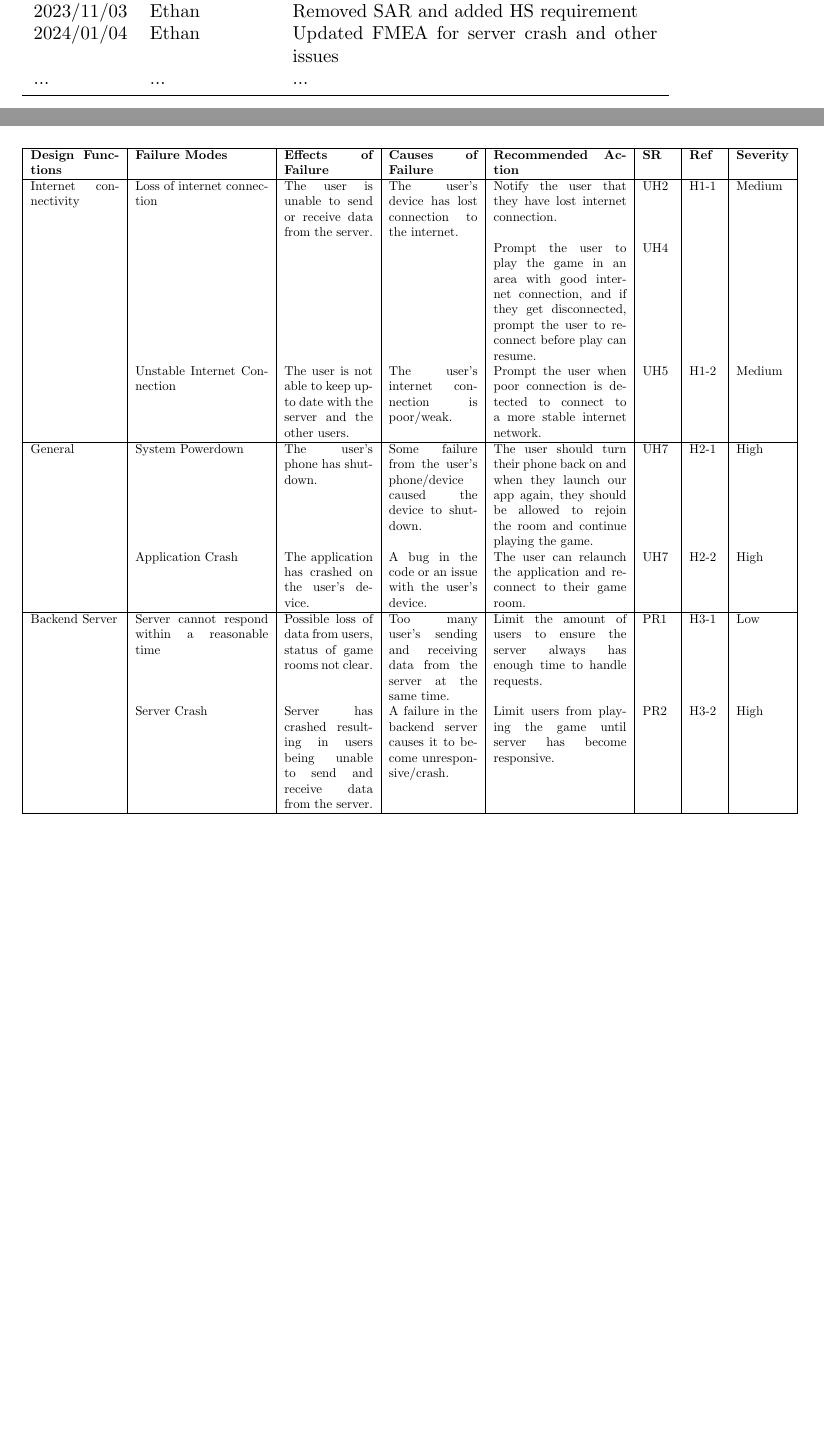
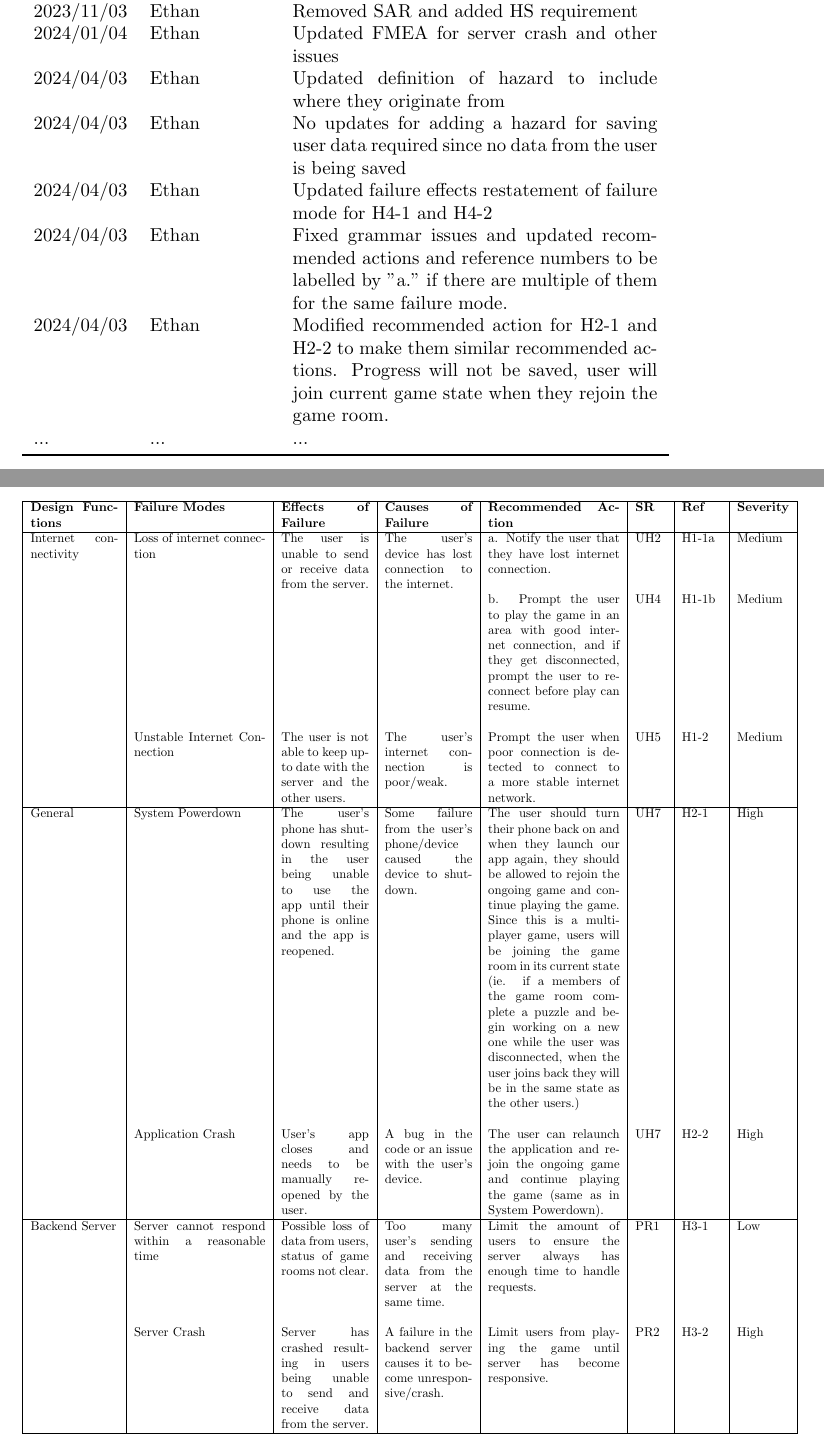
Before and after one commit to kierangara/Mac-AR, a LaTeX document (docs/HazardAnalysis/HazardAnalysis.tex): two parts of pages 2 and 5 of 8 before the commit and two parts of pages 2 and 6 of 9 after it, joined at a grey line, cut so that both start at the same text, the shorter picture padded with empty space. Compiled offline with pdfLaTeX.

Commit message:
Updated HA to address all TA feedback and close issue #106

```diff
--- a/docs/HazardAnalysis/HazardAnalysis.tex
+++ b/docs/HazardAnalysis/HazardAnalysis.tex
@@ -55,6 +55,11 @@
 2023/10/17 & Ethan & Worked on all sections of document \\
 2023/11/03 & Ethan & Removed SAR and added HS requirement \\
 2024/01/04 & Ethan & Updated FMEA for server crash and other issues\\
+2024/04/03 & Ethan & Updated definition of hazard to include where they originate from\\
+2024/04/03 & Ethan & No updates for adding a hazard for saving user data required since no data from the user is being saved\\
+2024/04/03 & Ethan & Updated failure effects restatement of failure mode for H4-1 and H4-2\\
+2024/04/03 & Ethan & Fixed grammar issues and updated recommended actions and reference numbers to be labelled by "a." if there are multiple of them for the same failure mode.\\
+2024/04/03 & Ethan & Modified recommended action for H2-1 and H2-2 to make them similar recommended actions. Progress will not be saved, user will join current game state when they rejoin the game room. \\
 ... & ... & ...\\
 \bottomrule
 \end{tabularx}
@@ -117,17 +122,17 @@ The Failure Mode and Effect Analysis table breaks down the potential hazards/fai
     \centering
 
 
-    \begin{tabular}{|p{0.20\linewidth} | p{0.30\linewidth} | p{0.20\linewidth}|  p{0.20\linewidth}|  p{0.30\linewidth}|  p{0.07\linewidth}|  p{0.07\linewidth}|p{0.12\linewidth}| }
+    \begin{tabular}{|p{0.20\linewidth} | p{0.30\linewidth} | p{0.20\linewidth}|  p{0.20\linewidth}|  p{0.30\linewidth}|  p{0.07\linewidth}|  p{0.09\linewidth}|p{0.12\linewidth}| }
     \hline
          \textbf{Design Functions} & \textbf{Failure Modes} & \textbf{Effects of Failure} & \textbf{Causes of Failure} & \textbf{Recommended Action} & \textbf{SR} & \textbf{Ref} & \textbf{Severity}\\
          \hline
-        Internet connectivity      &      Loss of internet connection           &       The user is unable to send or receive data from the server.                      &                The user's device has lost connection to the internet.            &                  Notify the user that they have lost internet connection. &UH2&H1-1&Medium\\&&&& Prompt the user to play the game in an area with good internet connection, and if they get disconnected, prompt the user to reconnect before play can resume.           & UH4            &           &                  \\
+        Internet connectivity      &      Loss of internet connection           &       The user is unable to send or receive data from the server.                      &                The user's device has lost connection to the internet.            &                  a. Notify the user that they have lost internet connection. &UH2&H1-1a&Medium\\&&&& b. Prompt the user to play the game in an area with good internet connection, and if they get disconnected, prompt the user to reconnect before play can resume.           & UH4            &    H1-1b       &      Medium            \\&&&&&&& \\
                                    &     Unstable Internet Connection     &  The user is not able to keep up-to date with the server and the other users. &  The user's internet connection is poor/weak.    &        Prompt the user when poor connection is detected to connect to a more stable internet network.           &  UH5           &  H1-2           &    Medium              \\
           \hline
-        General                    &      System Powerdown     &          The user's phone has shutdown.                   &     Some failure from the user's phone/device caused the device to shutdown.        &     The user should turn their phone back on and when they launch our app again, they should be allowed to rejoin the room and continue playing the game.       & UH7            &   H2-1           &        High          \\
-                                   &       Application Crash     &      The application has crashed on the user's device.         &     A bug in the code or an issue with the user's device.     &     The user can relaunch the application and reconnect to their game room.    &  UH7           &   H2-2          &   High               \\
+        General                    &      System Powerdown     &          The user's phone has shutdown resulting in the user being unable to use the app until their phone is online and the app is reopened.                   &     Some failure from the user's phone/device caused the device to shutdown.        &     The user should turn their phone back on and when they launch our app again, they should be allowed to rejoin the ongoing game and continue playing the game. Since this is a multiplayer game, users will be joining the game room in its current state (ie. if a members of the game room complete a puzzle and begin working on a new one while the user was disconnected, when the user joins back they will be in the same state as the other users.)         & UH7            &   H2-1           &        High          \\&&&&&&&  \\
+                                   &       Application Crash     &      User's app closes and needs to be manually reopened by the user.         &     A bug in the code or an issue with the user's device.     &     The user can relaunch the application and rejoin the ongoing game and continue playing the game (same as in System Powerdown).    &  UH7           &   H2-2          &   High               \\
           \hline
-          Backend Server                   &    Server cannot respond within a reasonable time         &     Possible loss of data from users, status of game rooms not clear.    &    Too many user's sending and receiving data from the server at the same time.    &     Limit the amount of users to ensure the server always has enough time to handle requests.      &   PR1          &  H3-1            &      Low            \\
+          Backend Server                   &    Server cannot respond within a reasonable time         &     Possible loss of data from users, status of game rooms not clear.    &    Too many user's sending and receiving data from the server at the same time.    &     Limit the amount of users to ensure the server always has enough time to handle requests.      &   PR1          &  H3-1            &      Low            \\&&&&&&&  \\
                                    &     Server Crash                   & Server has crashed resulting in users being unable to send and receive data from the server.                          &   A failure in the backend server causes it to become unresponsive/crash.                       &  Limit users from playing the game until server has become responsive.                               &  PR2           &  H3-2             &  High                 \\
           \hline
     \end{tabular}
```
Also changed, not shown: docs/HazardAnalysis/HazardAnalysis.pdf, docs/HazardAnalysis/HazardAnalysis.tex (20 more changed lines).
